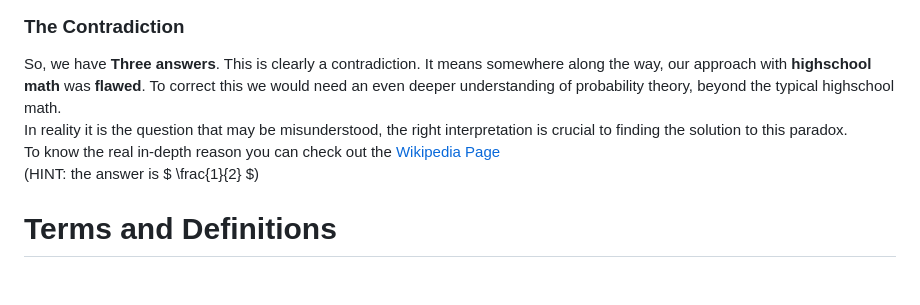
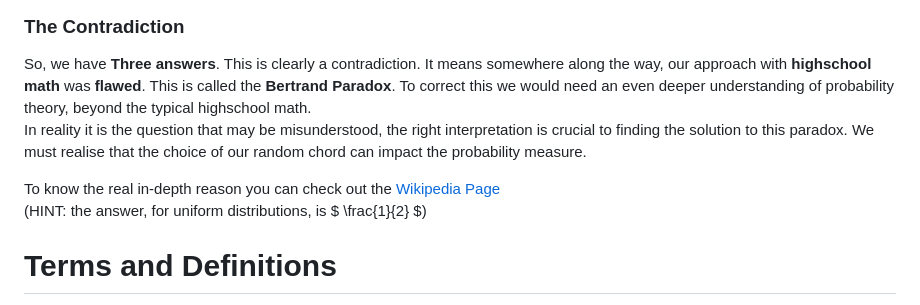
Before and after one commit to kyuQee/kyuqee.github.io, a Markdown page: posts/math-for-quant-part-1.md, the part around one of its changes. GitHub-like rendering; blank space fills up the shorter version.

```diff
--- a/posts/math-for-quant-part-1.md
+++ b/posts/math-for-quant-part-1.md
@@ -163,10 +163,11 @@ $$
 
 ### The Contradiction
 
-So, we have **Three answers**. This is clearly a contradiction. It means somewhere along the way, our approach with **highschool math** was **flawed**. To correct this we would need an even deeper understanding of probability theory, beyond the typical highschool math.
-In reality it is the question that may be misunderstood, the right interpretation is crucial to finding the solution to this paradox.
+So, we have **Three answers**. This is clearly a contradiction. It means somewhere along the way, our approach with **highschool math** was **flawed**. This is called the **Bertrand Paradox**. To correct this we would need an even deeper understanding of probability theory, beyond the typical highschool math.
+In reality it is the question that may be misunderstood, the right interpretation is crucial to finding the solution to this paradox. We must realise that the choice of our random chord can impact the probability measure.
+
 To know the real in-depth reason you can check out the [Wikipedia Page](https://en.wikipedia.org/wiki/Bertrand_paradox_(probability))
-(HINT: the answer is $ \frac{1}{2} $)
+(HINT: the answer, for uniform distributions, is $ \frac{1}{2} $)
 
 
 # Terms and Definitions
```
Also changed, not shown: other parts of posts/math-for-quant-part-1.md (+61 -2 lines).
